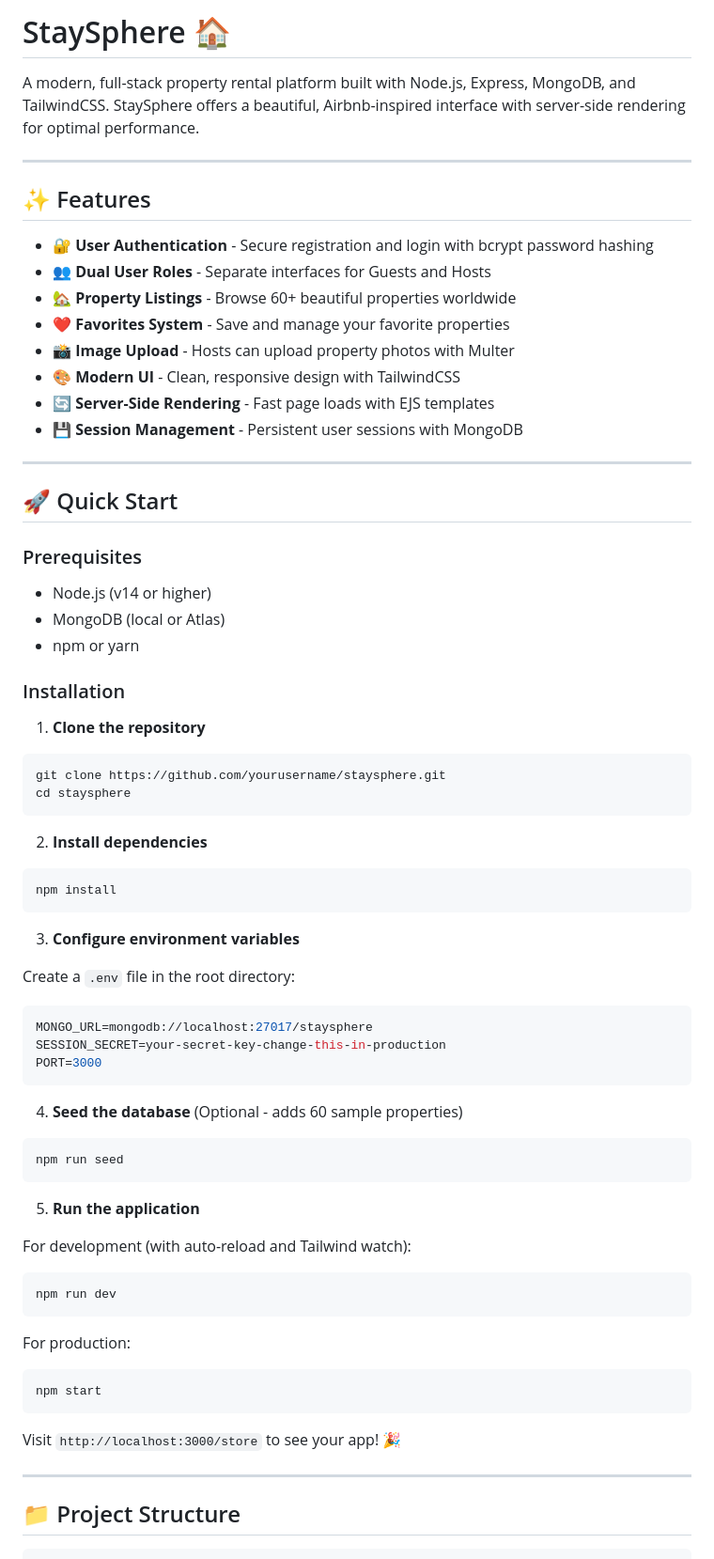
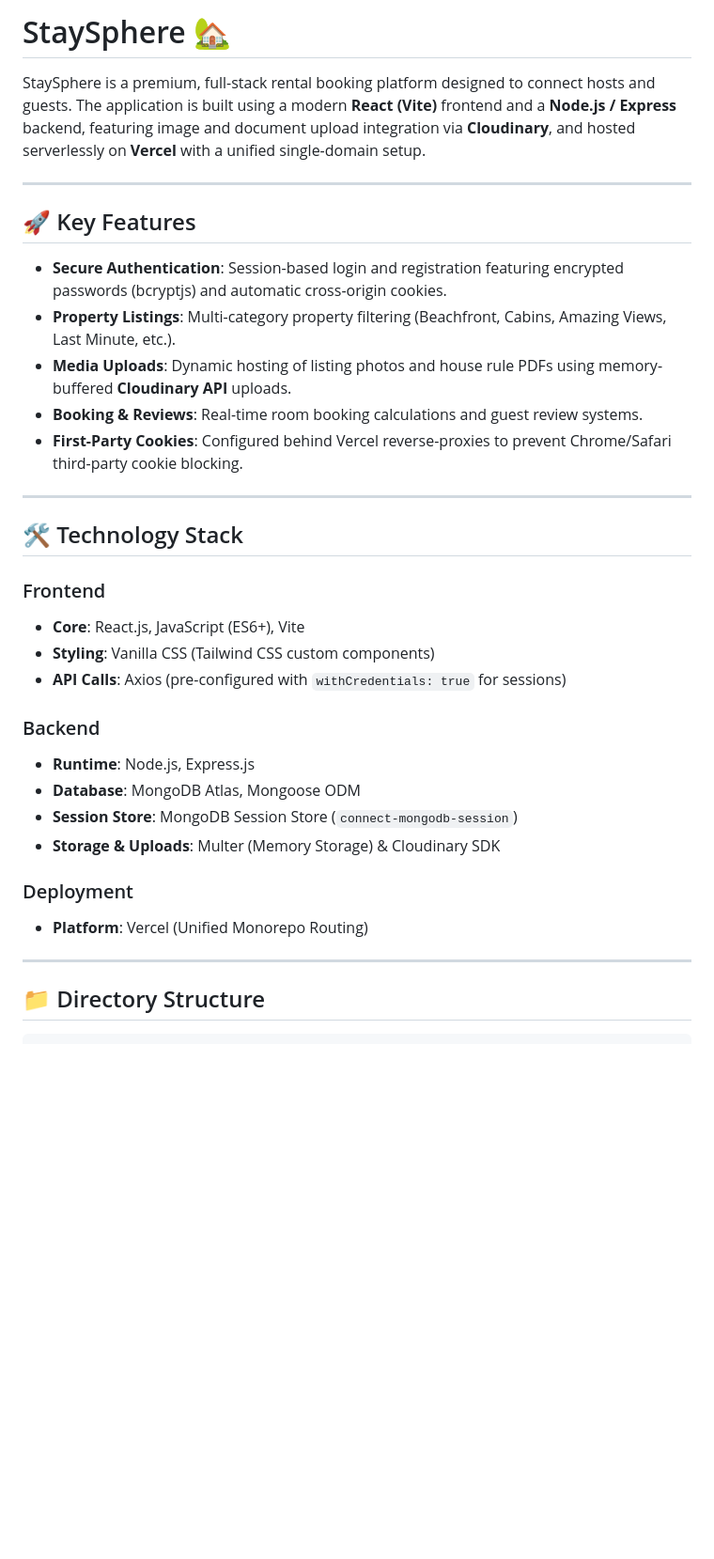
Before and after one commit to Shashank7982/Project---StaySphere, a Markdown page: README.md, the part around one of its changes. Shown at 94% size. Rendered like a GitHub page; blank space fills up the shorter version.

Commit message:
docs: create comprehensive README.md

````diff
--- a/README.md
+++ b/README.md
@@ -1,72 +1,37 @@
-# StaySphere 🏠
+# StaySphere 🏡
 
-A modern, full-stack property rental platform built with Node.js, Express, MongoDB, and TailwindCSS. StaySphere offers a beautiful, Airbnb-inspired interface with server-side rendering for optimal performance.
+StaySphere is a premium, full-stack rental booking platform designed to connect hosts and guests. The application is built using a modern **React (Vite)** frontend and a **Node.js / Express** backend, featuring image and document upload integration via **Cloudinary**, and hosted serverlessly on **Vercel** with a unified single-domain setup.
 
 ---
 
-## ✨ Features
+## 🚀 Key Features
 
-- 🔐 **User Authentication** - Secure registration and login with bcrypt password hashing
-- 👥 **Dual User Roles** - Separate interfaces for Guests and Hosts
-- 🏡 **Property Listings** - Browse 60+ beautiful properties worldwide
-- ❤️ **Favorites System** - Save and manage your favorite properties
-- 📸 **Image Upload** - Hosts can upload property photos with Multer
-- 🎨 **Modern UI** - Clean, responsive design with TailwindCSS
-- 🔄 **Server-Side Rendering** - Fast page loads with EJS templates
-- 💾 **Session Management** - Persistent user sessions with MongoDB
+* **Secure Authentication**: Session-based login and registration featuring encrypted passwords (bcryptjs) and automatic cross-origin cookies.
+* **Property Listings**: Multi-category property filtering (Beachfront, Cabins, Amazing Views, Last Minute, etc.).
+* **Media Uploads**: Dynamic hosting of listing photos and house rule PDFs using memory-buffered **Cloudinary API** uploads.
+* **Booking & Reviews**: Real-time room booking calculations and guest review systems.
+* **First-Party Cookies**: Configured behind Vercel reverse-proxies to prevent Chrome/Safari third-party cookie blocking.
 
 ---
 
-## 🚀 Quick Start
+## 🛠️ Technology Stack
 
-### Prerequisites
-- Node.js (v14 or higher)
-- MongoDB (local or Atlas)
-- npm or yarn
+### Frontend
+* **Core**: React.js, JavaScript (ES6+), Vite
+* **Styling**: Vanilla CSS (Tailwind CSS custom components)
+* **API Calls**: Axios (pre-configured with `withCredentials: true` for sessions)
 
-### Installation
+### Backend
+* **Runtime**: Node.js, Express.js
+* **Database**: MongoDB Atlas, Mongoose ODM
+* **Session Store**: MongoDB Session Store (`connect-mongodb-session`)
+* **Storage & Uploads**: Multer (Memory Storage) & Cloudinary SDK
 
-1. **Clone the repository**
-```bash
-git clone https://github.com/yourusername/staysphere.git
-cd staysphere
-```
-
-2. **Install dependencies**
-```bash
-npm install
-```
-
-3. **Configure environment variables**
-
-Create a `.env` file in the root directory:
-```env
-MONGO_URL=mongodb://localhost:27017/staysphere
-SESSION_SECRET=your-secret-key-change-this-in-production
-PORT=3000
-```
-
-4. **Seed the database** (Optional - adds 60 sample properties)
-```bash
-npm run seed
-```
-
-5. **Run the application**
-
-For development (with auto-reload and Tailwind watch):
-```bash
-npm run dev
-```
-
-For production:
-```bash
-npm start
-```
-
-Visit `http://localhost:3000/store` to see your app! 🎉
+### Deployment
+* **Platform**: Vercel (Unified Monorepo Routing)
 
 ---
 
-## 📁 Project Structure
+## 📁 Directory Structure
 
 ```
````
Also changed, not shown: other parts of README.md (+53 -158 lines).
